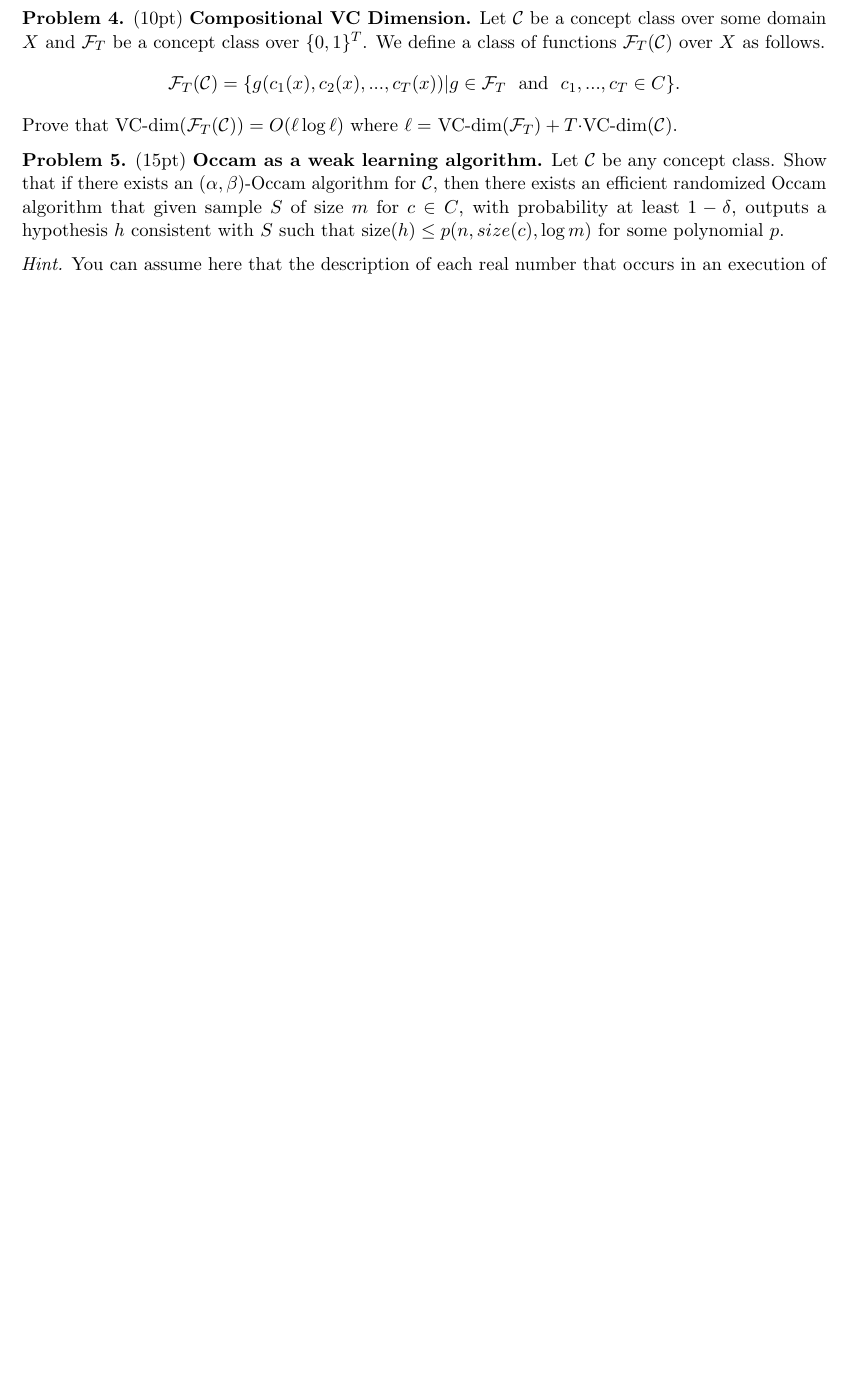
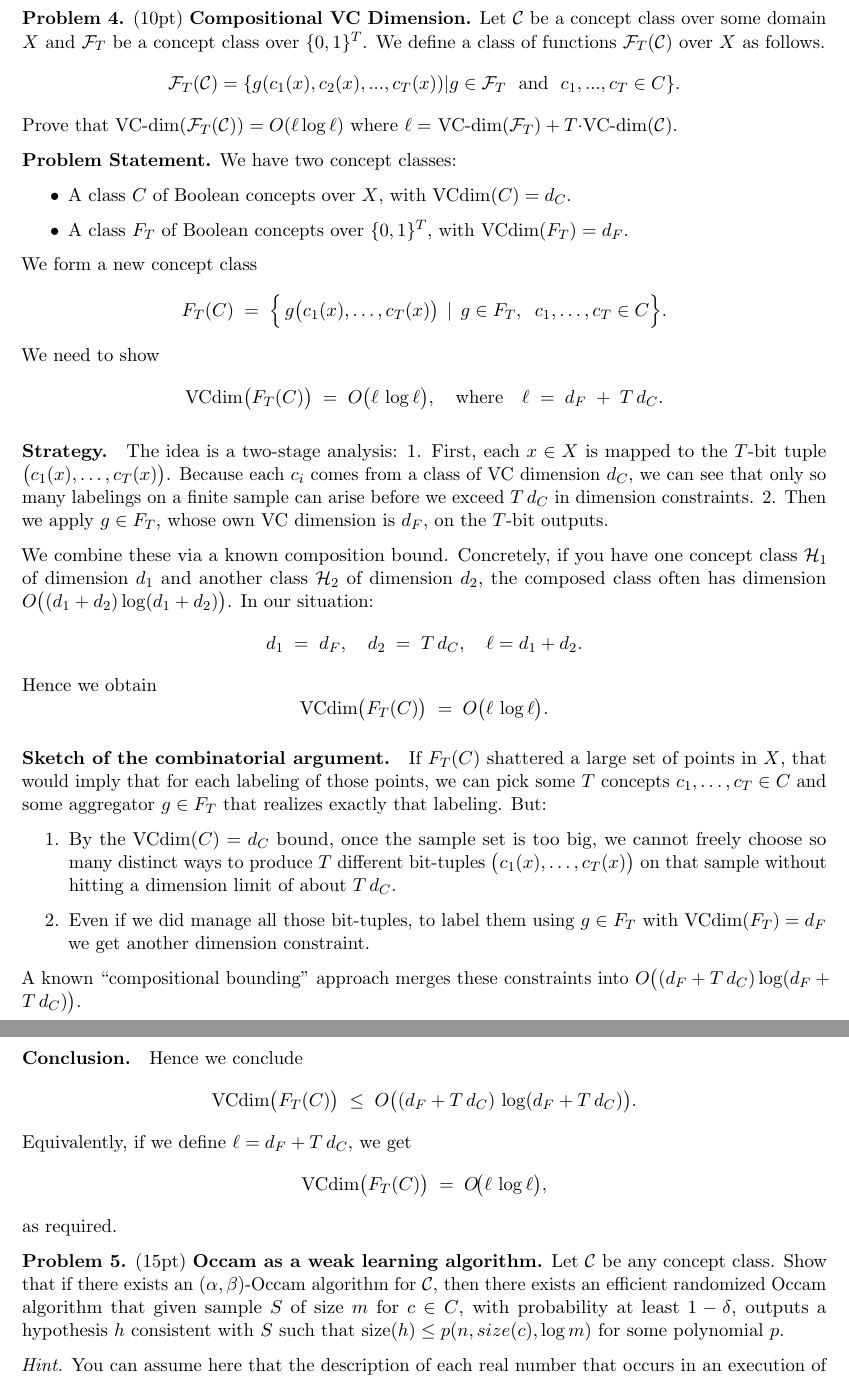
Before and after one commit to fiidalgo/cs2280, a LaTeX problem sheet (hw3/hw3.tex): part of page 4 of 4 before the commit and two parts of pages 4 and 5 of 5 after it, the two joined at a grey line, cut so that both start at the same text, the shorter picture padded with empty space. Compiled offline with pdfLaTeX.

Commit message:
HW3 Q4/6 complete

```diff
--- a/hw3/hw3.tex
+++ b/hw3/hw3.tex
@@ -197,7 +197,56 @@ Let $\mathcal{C}$ be a concept class over some domain $X$ and $\mathcal{F}_T$ be
 Prove that VC-dim$(\mathcal{F}_T(\mathcal{C})) = O(\ell \log \ell)$ where $\ell =$ VC-dim$(\mathcal{F}_T) + T \cdot $VC-dim$(\mathcal{C})$.
 \end{problem}
 
+\noindent
+\textbf{Problem Statement.}
+We have two concept classes:
+\begin{itemize}
+\item A class $C$ of Boolean concepts over $X$, with $\mathrm{VCdim}(C) = d_C$.
+\item A class $F_T$ of Boolean concepts over $\{0,1\}^T$, with $\mathrm{VCdim}(F_T) = d_F$.
+\end{itemize}
+We form a new concept class
+\[
+F_T(C)\;=\;\Bigl\{\,g\bigl(c_1(x),\dots,c_T(x)\bigr)\,\mid\,g\in F_T,\;\;c_1,\dots,c_T\in C\Bigr\}.
+\]
+We need to show
+\[
+\mathrm{VCdim}\bigl(F_T(C)\bigr)\;=\;O\bigl(\ell\,\log \ell\bigr),
+\quad\text{where}\quad
+\ell \;=\;d_F \;+\;T\,d_C.
+\]
 
+\paragraph{Strategy.}
+The idea is a two-stage analysis:
+1. First, each $x\in X$ is mapped to the $T$-bit tuple $\bigl(c_1(x),\dots,c_T(x)\bigr)$.  Because each $c_i$ comes from a class of VC dimension $d_C$, we can see that only so many labelings on a finite sample can arise before we exceed $T\,d_C$ in dimension constraints.
+2. Then we apply $g\in F_T$, whose own VC dimension is $d_F$, on the $T$-bit outputs.
+
+We combine these via a known composition bound. Concretely, if you have one concept class $\mathcal{H}_1$ of dimension $d_1$ and another class $\mathcal{H}_2$ of dimension $d_2$, the composed class often has dimension $O\bigl((d_1 + d_2)\log(d_1 + d_2)\bigr)$.  In our situation:
+\[
+d_1 \;=\; d_F,\quad d_2 \;=\; T\,d_C,\quad \ell = d_1 + d_2.
+\]
+Hence we obtain
+\[
+\mathrm{VCdim}\bigl(F_T(C)\bigr)\;=\;O\bigl(\ell\,\log \ell\bigr).
+\]
+
+\paragraph{Sketch of the combinatorial argument.}
+If $F_T(C)$ shattered a large set of points in $X$, that would imply that for each labeling of those points, we can pick some $T$ concepts $c_1,\dots,c_T\in C$ and some aggregator $g\in F_T$ that realizes exactly that labeling.  But:
+\begin{enumerate}
+\item By the $\mathrm{VCdim}(C)=d_C$ bound, once the sample set is too big, we cannot freely choose so many distinct ways to produce $T$ different bit-tuples $\bigl(c_1(x),\dots,c_T(x)\bigr)$ on that sample without hitting a dimension limit of about $T\,d_C$.
+\item Even if we did manage all those bit-tuples, to label them using $g\in F_T$ with $\mathrm{VCdim}(F_T)=d_F$ we get another dimension constraint.
+\end{enumerate}
+A known ``compositional bounding” approach merges these constraints into $O\bigl((d_F + T\,d_C)\log(d_F + T\,d_C)\bigr)$.
+
+\paragraph{Conclusion.}
+Hence we conclude
+\[
+\mathrm{VCdim}\bigl(F_T(C)\bigr)\;\le\;O\bigl((d_F + T\,d_C)\,\log(d_F + T\,d_C)\bigr).
+\]
+Equivalently, if we define $\ell = d_F + T\,d_C$, we get
+\[
+\mathrm{VCdim}\bigl(F_T(C)\bigr)\;=\;O\!\bigl(\ell \,\log \ell\bigr),
+\]
+as required.
 
 %%%%%% PROBLEM %%%%%%
 \begin{problem}(15pt) \textbf{Occam as a weak learning algorithm.} Let $\mathcal{C}$ be any concept class. Show that if there exists an $(\alpha, \beta)$-Occam algorithm for $\mathcal{C}$, then there exists an efficient randomized Occam algorithm that given sample $S$ of size $m$ for $c \in C$, with probability at least $1 - \delta$, outputs a hypothesis $h$ consistent with $S$ such that size$(h) \leq p(n,size(c), \log m)$ for some polynomial $p$.
```
Also changed, not shown: hw3/hw3.pdf, hw3/hw3.tex (8 more changed lines).
